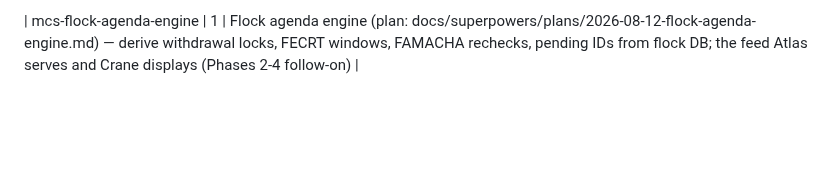
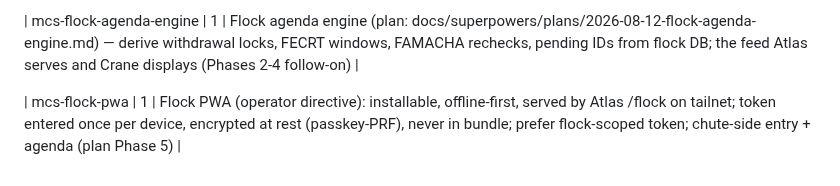
Before and after one commit to jsschrstrcks1/manateecreeksheep, a Markdown page: admin/UNFINISHED_TASKS.md, the part around the change. Rendered like a GitHub page; blank space fills up the shorter version.

Commit message:
hls: record mcs-flock-pwa in UNFINISHED_TASKS [no-reasoning]
Co-Authored-By: Claude Opus 5 <noreply@anthropic.com>
Claude-Session: https://claude.ai/code/session_014QbQkoaKz6YrMxCyGsSgxY

```diff
--- a/admin/UNFINISHED_TASKS.md
+++ b/admin/UNFINISHED_TASKS.md
@@ -77,3 +77,6 @@ node admin/library.mjs mirrors --repo manateecreeksheep
 
 <!-- library register 2026-08-12T12:15:25.756Z -->
 | mcs-flock-agenda-engine | 1 | Flock agenda engine (plan: docs/superpowers/plans/2026-08-12-flock-agenda-engine.md) — derive withdrawal locks, FECRT windows, FAMACHA rechecks, pending IDs from flock DB; the feed Atlas serves and Crane displays (Phases 2-4 follow-on) |
+
+<!-- library register 2026-08-12T12:35:34.725Z -->
+| mcs-flock-pwa | 1 | Flock PWA (operator directive): installable, offline-first, served by Atlas /flock on tailnet; token entered once per device, encrypted at rest (passkey-PRF), never in bundle; prefer flock-scoped token; chute-side entry + agenda (plan Phase 5) |
```
